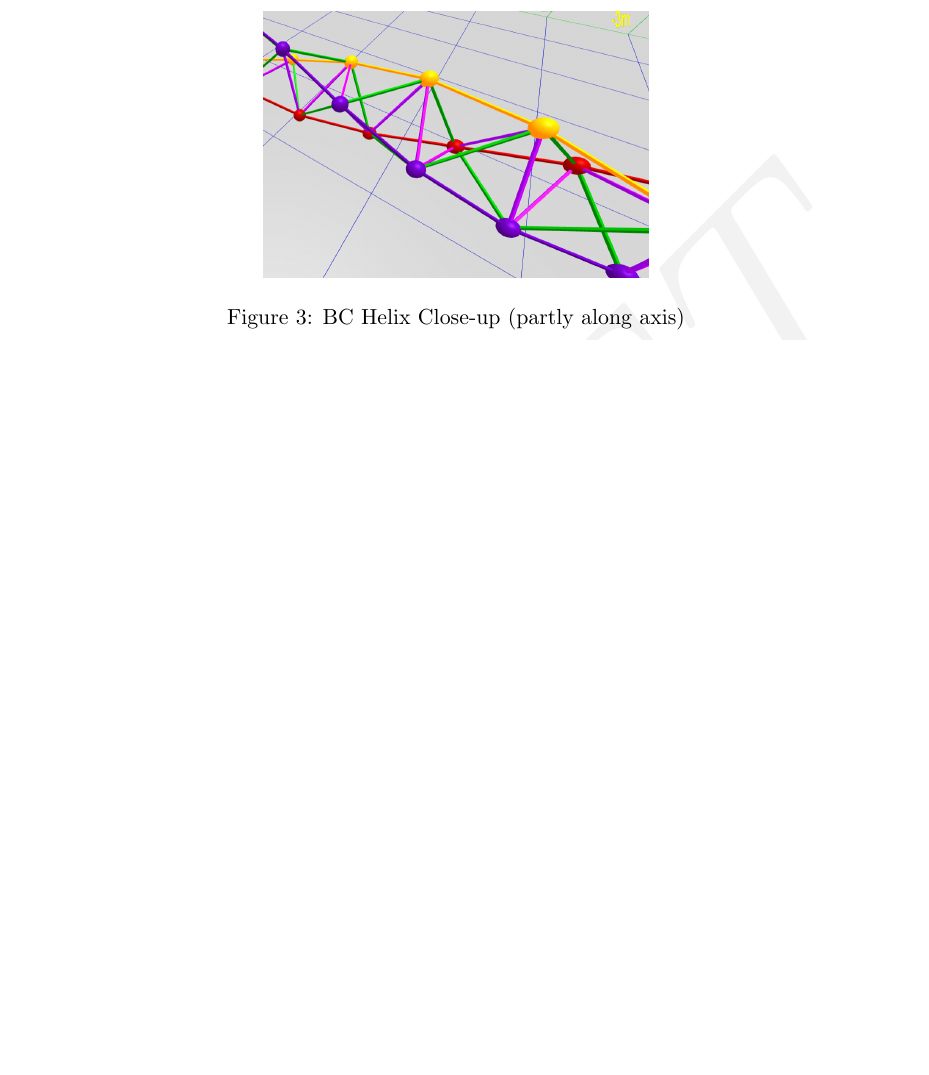
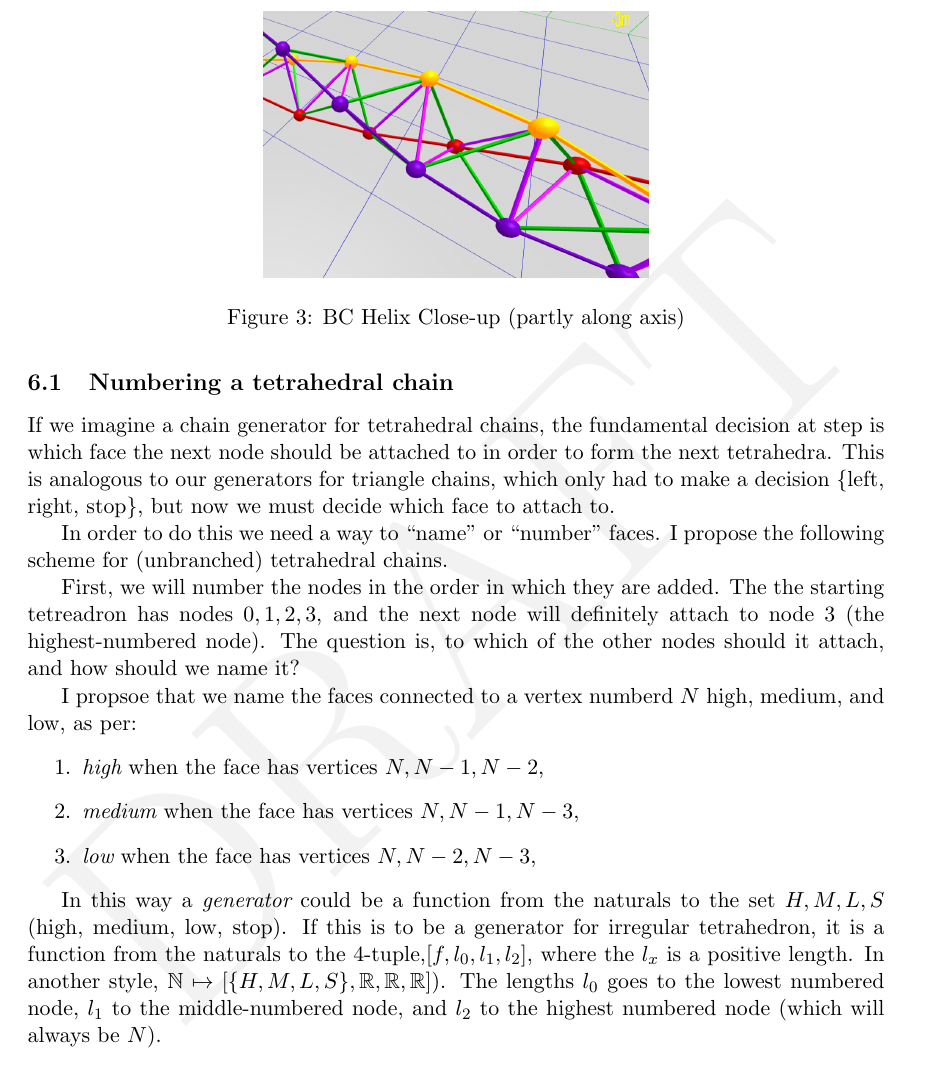
Before and after one commit to PubInv/Mathathon-2018-Simplex-Chains, a LaTeX document (SimplexChains.tex): part of page 9 of 14 before the commit and part of page 9 of 15 after it, cut so that both start at the same text, the shorter picture padded with empty space. Compiled offline with pdfLaTeX.

Commit message:
adding node numbering scheme for tetrahedra

```diff
--- a/SimplexChains.tex
+++ b/SimplexChains.tex
@@ -356,6 +356,30 @@ place the fourth on the face that does not touch the spine, we start to create a
 In fact if we carry on this way we can place 6 such tetrahedral, with a 10\% gap remaining. If we carry on, we just keep
 going around, creating a solid of revolution.
 
+\subsection{Numbering a tetrahedral chain}
+
+If we imagine a chain generator for tetrahedral chains, the fundamental decision at step is which face the next node should be attached to in order
+to form the next tetrahedra. This is analogous to our generators for triangle chains, which only had to make a decision \{left, right, stop\}, but
+now we must decide which face to attach to.
+
+In order to do this we need a way to ``name'' or ``number'' faces. I propose the following scheme for (unbranched) tetrahedral chains.
+
+First, we will number the nodes in the order in which they are added. The the starting tetreadron has nodes ${0,1,2,3}$, and the next
+node will definitely attach to node $3$ (the highest-numbered node). The question is, to which of the other nodes should it attach,
+and how should we name it?
+
+I propsoe that we name the faces connected to a vertex numberd $N$ high, medium, and low, as per:
+\begin{enumerate}
+\item {\em high} when the face has vertices ${N, N-1, N-2}$,
+\item {\em medium} when the face has vertices ${N, N-1, N-3}$,
+  \item {\em low} when the face has vertices ${N, N-2, N-3}$,
+\end{enumerate}
+
+In this way a {\em generator} could be a function from the naturals to the set ${H,M,L,S}$ (high, medium, low, stop). If this is to be
+a generator for irregular tetrahedron, it is a function from the naturals to the 4-tuple,$[f,l_0,l_1,l_2]$, where the $l_x$ is a positive length.
+In another style, $\mathbb{N} \mapsto [\{H,M,L,S\},\mathbb{R},\mathbb{R},\mathbb{R}]$). The lengths $l_0$ goes to the lowest numbered node, $l_1$ to the middle-numbered node,
+and $l_2$ to the highest numbered node (which will always be $N$).
+
 \begin{problem}[IMPROVE 3D RULE GENERATOR]
   The author has given an informal description of 3D Generator rules, can you make these definitions crisp?
 \end{problem}
```
Also changed, not shown: SimplexChains.pdf.
